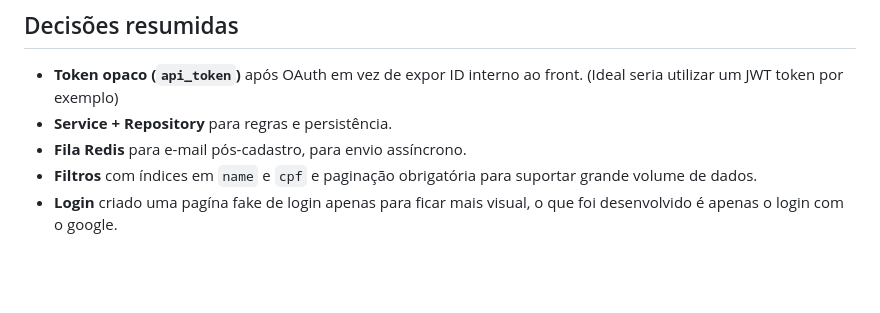
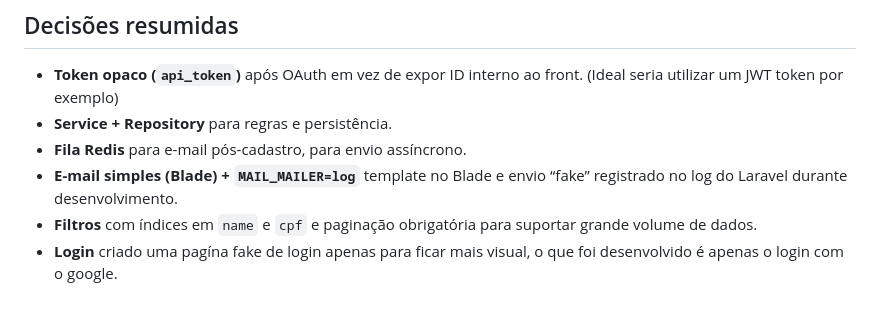
Before and after one commit to HavocJean/tray-test, a Markdown page: README.md, the part around the change. GitHub-like rendering; blank space fills up the shorter version.

Commit message:
fix: added a note to the readme file

```diff
--- a/README.md
+++ b/README.md
@@ -172,5 +172,6 @@ tray-test/
 - **Token opaco (`api_token`)** após OAuth em vez de expor ID interno ao front. (Ideal seria utilizar um JWT token por exemplo)
 - **Service + Repository** para regras e persistência.
 - **Fila Redis** para e-mail pós-cadastro, para envio assíncrono.
+- **E-mail simples (Blade) + `MAIL_MAILER=log`** template no Blade e envio “fake” registrado no log do Laravel durante desenvolvimento.
 - **Filtros** com índices em `name` e `cpf` e paginação obrigatória para suportar grande volume de dados.
 - **Login** criado uma pagína fake de login apenas para ficar mais visual, o que foi desenvolvido é apenas o login com o google.
```
